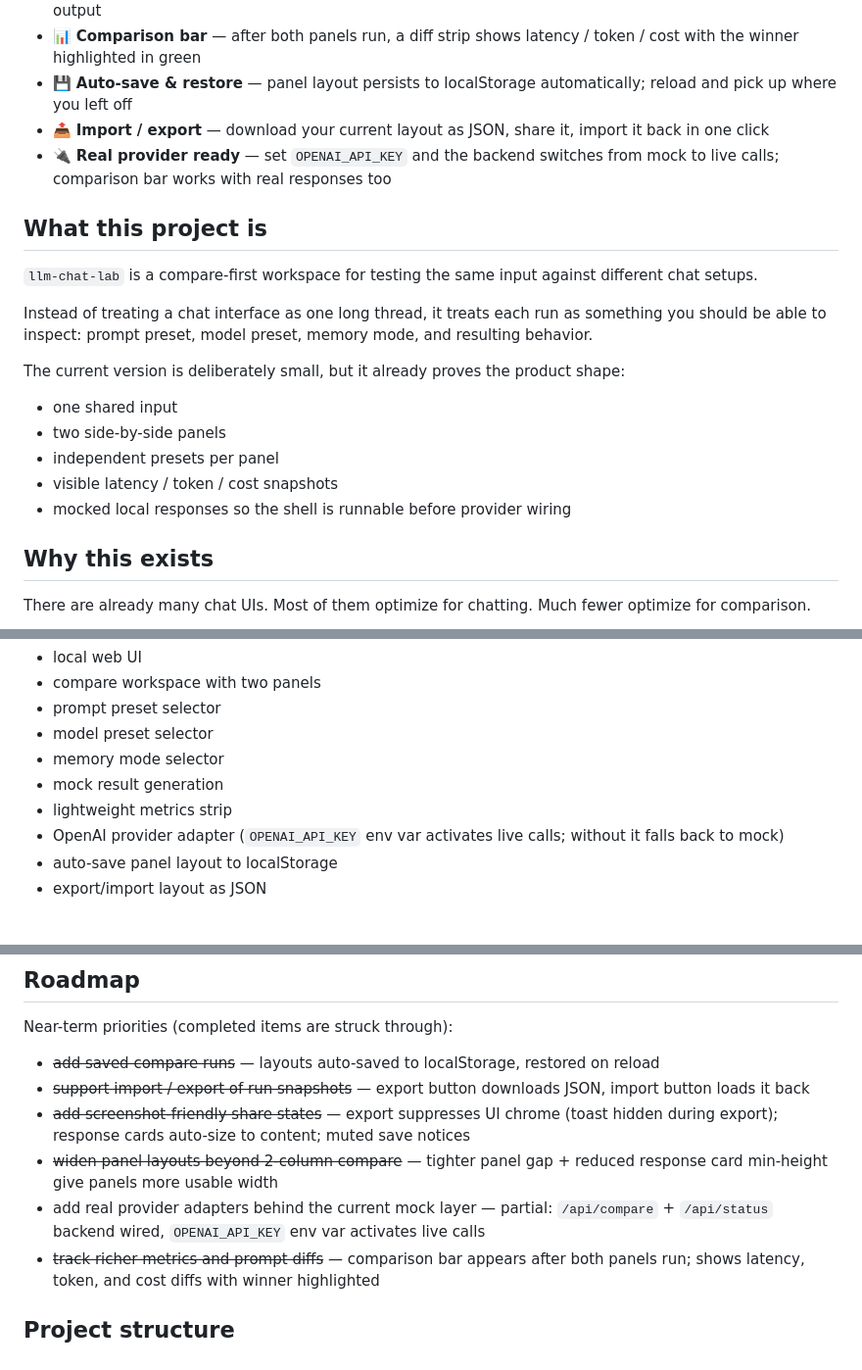
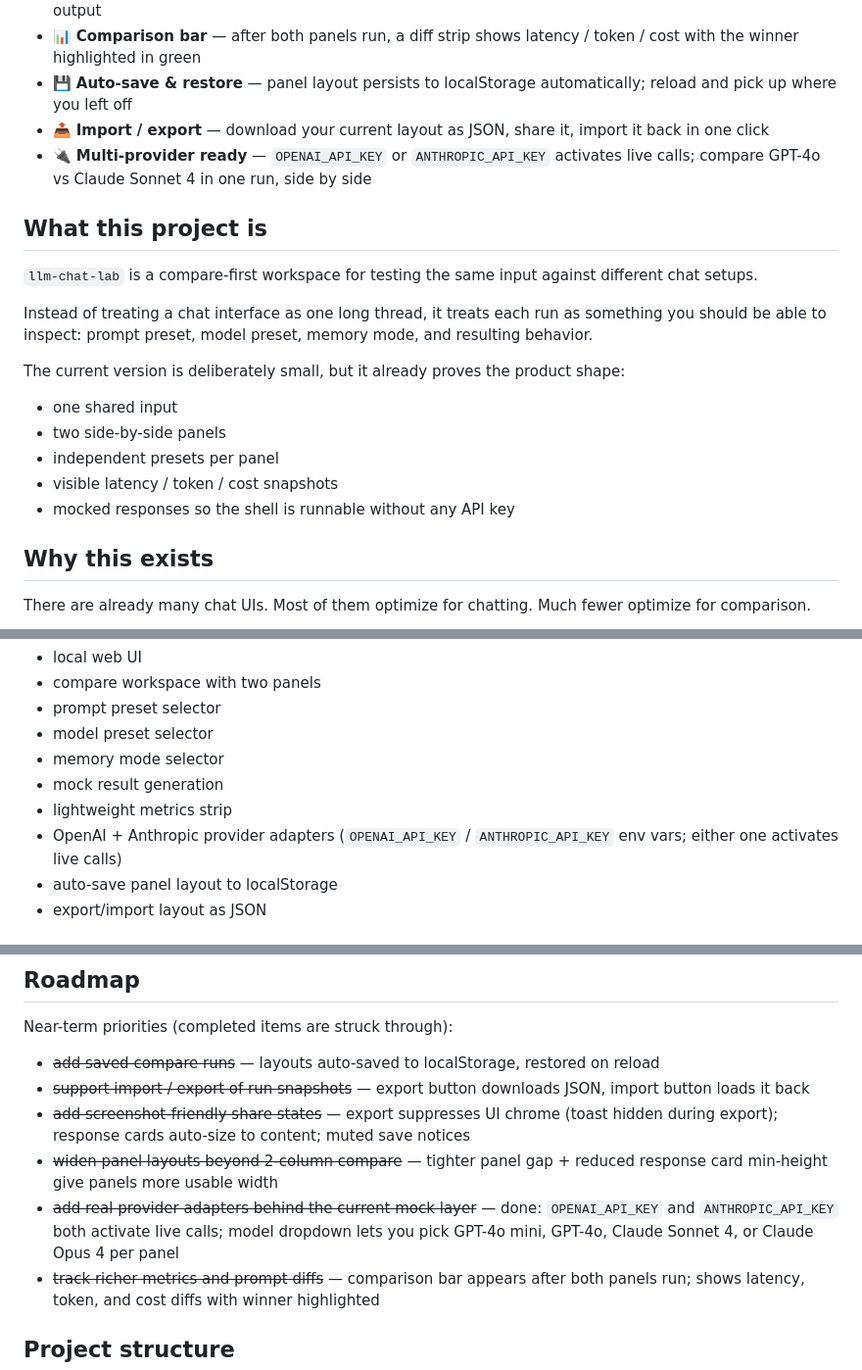
Before and after one commit to learner20230724/llm-chat-lab, a Markdown page: README.md, 3 parts joined by grey strips. Shown at 98% size. GitHub-like rendering.

Commit message:
docs: update README to reflect multi-provider support (OpenAI + Anthropic)

```diff
--- a/README.md
+++ b/README.md
@@ -27,7 +27,7 @@
 - 📊 **Comparison bar** — after both panels run, a diff strip shows latency / token / cost with the winner highlighted in green
 - 💾 **Auto-save & restore** — panel layout persists to localStorage automatically; reload and pick up where you left off
 - 📤 **Import / export** — download your current layout as JSON, share it, import it back in one click
-- 🔌 **Real provider ready** — set `OPENAI_API_KEY` and the backend switches from mock to live calls; comparison bar works with real responses too
+- 🔌 **Multi-provider ready** — `OPENAI_API_KEY` or `ANTHROPIC_API_KEY` activates live calls; compare GPT-4o vs Claude Sonnet 4 in one run, side by side
 
 ## What this project is
 
@@ -40,7 +40,7 @@ The current version is deliberately small, but it already proves the product sha
 - two side-by-side panels
 - independent presets per panel
 - visible latency / token / cost snapshots
-- mocked local responses so the shell is runnable before provider wiring
+- mocked responses so the shell is runnable without any API key
 
 ## Why this exists
 
@@ -67,7 +67,7 @@ Current scope:
 - memory mode selector
 - mock result generation
 - lightweight metrics strip
-- OpenAI provider adapter (`OPENAI_API_KEY` env var activates live calls; without it falls back to mock)
+- OpenAI + Anthropic provider adapters (`OPENAI_API_KEY` / `ANTHROPIC_API_KEY` env vars; either one activates live calls)
 - auto-save panel layout to localStorage
 - export/import layout as JSON
 
@@ -105,7 +105,7 @@ Near-term priorities (completed items are struck through):
 - ~~support import / export of run snapshots~~ — export button downloads JSON, import button loads it back
 - ~~add screenshot-friendly share states~~ — export suppresses UI chrome (toast hidden during export); response cards auto-size to content; muted save notices
 - ~~widen panel layouts beyond 2-column compare~~ — tighter panel gap + reduced response card min-height give panels more usable width
-- add real provider adapters behind the current mock layer — partial: `/api/compare` + `/api/status` backend wired, `OPENAI_API_KEY` env var activates live calls
+- ~~add real provider adapters behind the current mock layer~~ — done: `OPENAI_API_KEY` and `ANTHROPIC_API_KEY` both activate live calls; model dropdown lets you pick GPT-4o mini, GPT-4o, Claude Sonnet 4, or Claude Opus 4 per panel
 - ~~track richer metrics and prompt diffs~~ — comparison bar appears after both panels run; shows latency, token, and cost diffs with winner highlighted
 
 ## Project structure
```
Also changed, not shown: README.zh-CN.md (+3 -3 lines).
